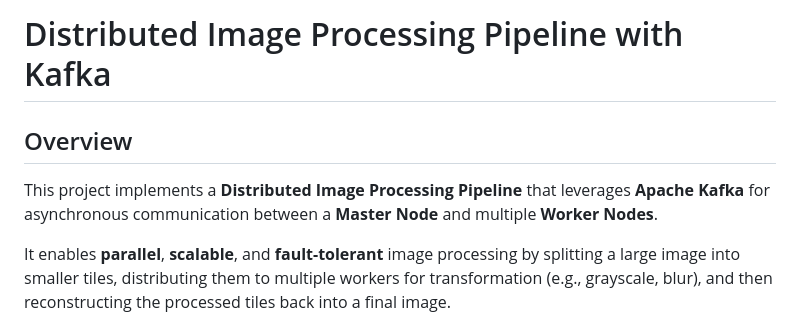
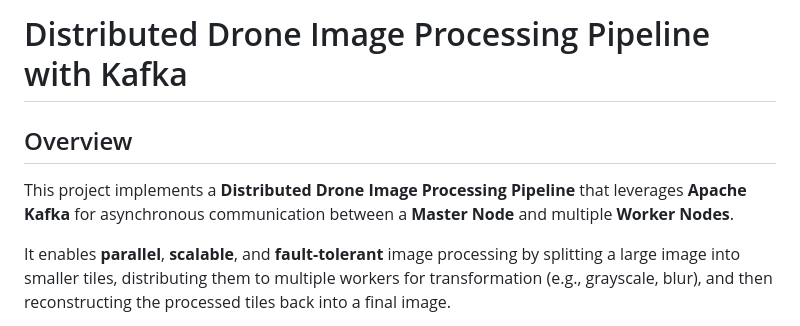
Before and after one commit to anikap1234/Distributed-Drone-Vision-Pipeline, a Markdown page: README.md, the part around the change. Rendered like a GitHub page.

Commit message:
Update project title and description for drones

```diff
--- a/README.md
+++ b/README.md
@@ -1,8 +1,8 @@
-#  Distributed Image Processing Pipeline with Kafka
+#  Distributed Drone Image Processing Pipeline with Kafka
 
 ##  Overview
 
-This project implements a **Distributed Image Processing Pipeline** that leverages **Apache Kafka** for asynchronous communication between a **Master Node** and multiple **Worker Nodes**.
+This project implements a **Distributed Drone Image Processing Pipeline** that leverages **Apache Kafka** for asynchronous communication between a **Master Node** and multiple **Worker Nodes**.
 
 It enables **parallel**, **scalable**, and **fault-tolerant** image processing by splitting a large image into smaller tiles, distributing them to multiple workers for transformation (e.g., grayscale, blur), and then reconstructing the processed tiles back into a final image.
 
```
